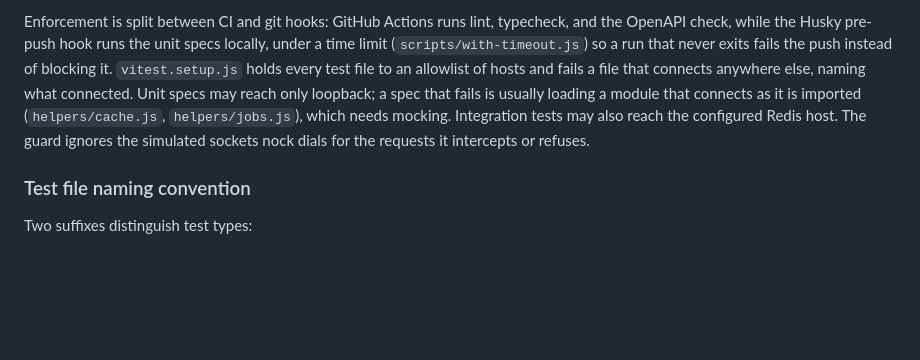
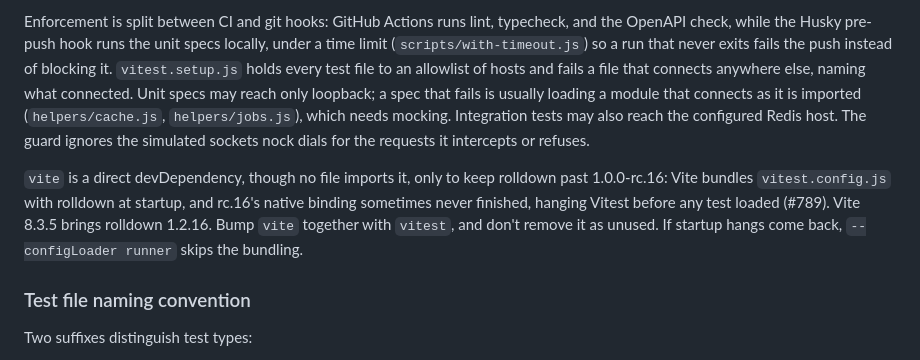
Before and after one commit to chrispaskvan/destiny-ghost-api, a Markdown page: AGENTS.md, the part around the change. GitHub-like rendering; blank space fills up the shorter version.

Commit message:
docs: record why vite is a direct devDependency (#789)
Addresses review on #790. No file imports vite, and package.json can't
hold a comment, so AGENTS.md now says why it is there: to keep rolldown
past 1.0.0-rc.16, whose config bundling hung vitest at startup. It also
says to bump it with vitest rather than remove it as unused, and names
--configLoader runner as the fallback if the hangs return.

Co-Authored-By: Claude Opus 5.5 <noreply@anthropic.com>

```diff
--- a/AGENTS.md
+++ b/AGENTS.md
@@ -68,6 +68,8 @@ Vitest, with `chance` for randomized test data, `node-mocks-http` for req/res mo
 
 Enforcement is split between CI and git hooks: GitHub Actions runs lint, typecheck, and the OpenAPI check, while the Husky pre-push hook runs the unit specs locally, under a time limit (`scripts/with-timeout.js`) so a run that never exits fails the push instead of blocking it. `vitest.setup.js` holds every test file to an allowlist of hosts and fails a file that connects anywhere else, naming what connected. Unit specs may reach only loopback; a spec that fails is usually loading a module that connects as it is imported (`helpers/cache.js`, `helpers/jobs.js`), which needs mocking. Integration tests may also reach the configured Redis host. The guard ignores the simulated sockets nock dials for the requests it intercepts or refuses.
 
+`vite` is a direct devDependency, though no file imports it, only to keep rolldown past 1.0.0-rc.16: Vite bundles `vitest.config.js` with rolldown at startup, and rc.16's native binding sometimes never finished, hanging Vitest before any test loaded (#789). Vite 8.3.5 brings rolldown 1.2.16. Bump `vite` together with `vitest`, and don't remove it as unused. If startup hangs come back, `--configLoader runner` skips the bundling.
+
 ### Test file naming convention
 
 Two suffixes distinguish test types:
```
